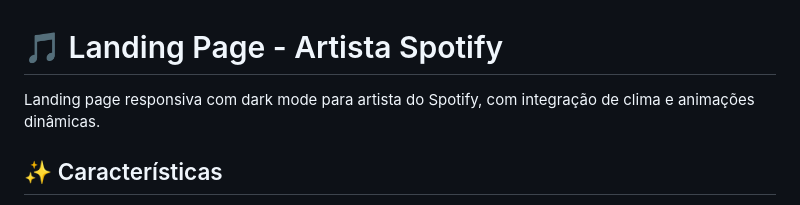
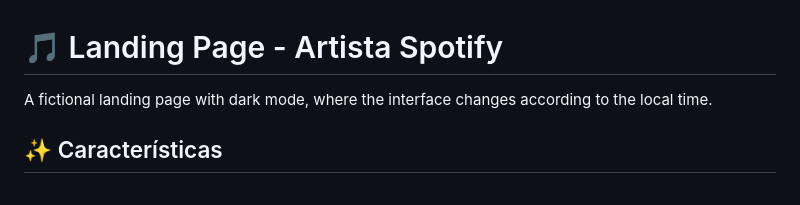
Before and after one commit to LuizGustavo17/LandingPageSinger, a Markdown page: README.md, the part around the change. Rendered like a GitHub page.

```diff
--- a/README.md
+++ b/README.md
@@ -1,6 +1,6 @@
 # 🎵 Landing Page - Artista Spotify
 
-Landing page responsiva com dark mode para artista do Spotify, com integração de clima e animações dinâmicas.
+A fictional landing page with dark mode, where the interface changes according to the local time.
 
 ## ✨ Características
 
```
